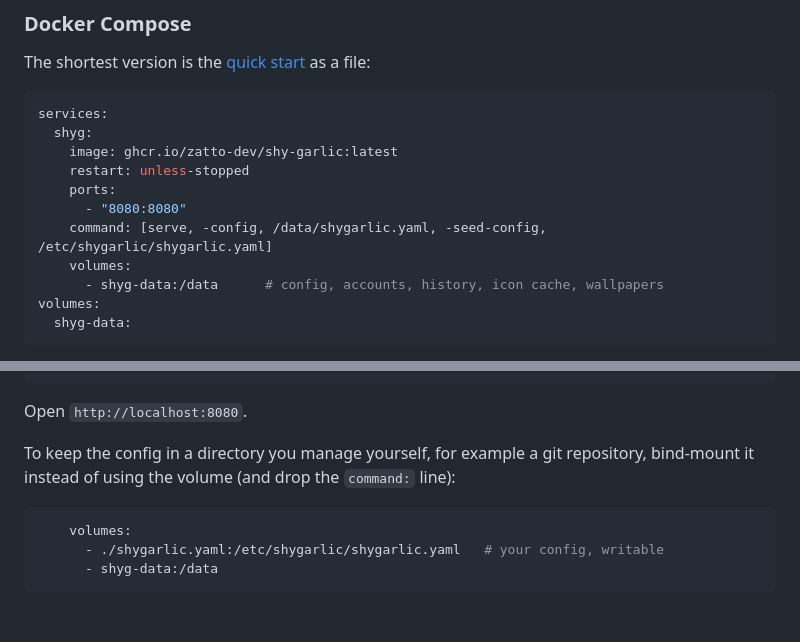
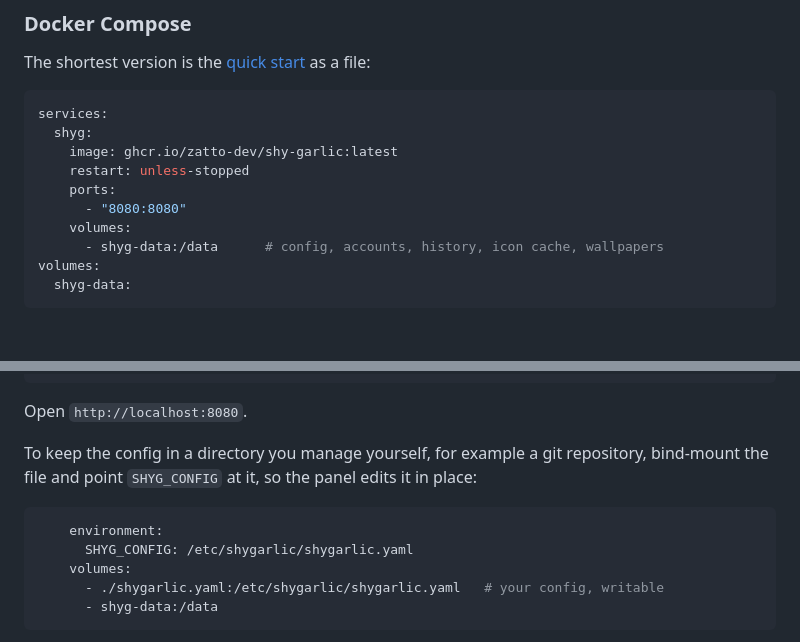
Before and after one commit to zatto-dev/shy-garlic, a Markdown page: README.md, 2 parts joined by grey strips. Rendered like a GitHub page; blank space fills up the shorter version.

````diff
--- a/README.md
+++ b/README.md
@@ -300,7 +300,6 @@ services:
     restart: unless-stopped
     ports:
       - "8080:8080"
-    command: [serve, -config, /data/shygarlic.yaml, -seed-config, /etc/shygarlic/shygarlic.yaml]
     volumes:
       - shyg-data:/data      # config, accounts, history, icon cache, wallpapers
 volumes:
@@ -320,10 +319,12 @@ docker compose logs shyg | grep setup_token
 Open `http://localhost:8080`.
 
 To keep the config in a directory you manage yourself, for example a git
-repository, bind-mount it instead of using the volume (and drop the `command:`
-line):
+repository, bind-mount the file and point `SHYG_CONFIG` at it, so the panel edits it in
+place:
 
 ```yaml
+    environment:
+      SHYG_CONFIG: /etc/shygarlic/shygarlic.yaml
     volumes:
       - ./shygarlic.yaml:/etc/shygarlic/shygarlic.yaml   # your config, writable
       - shyg-data:/data
````
Also changed, not shown: README.pl.md (+4 -2 lines).
